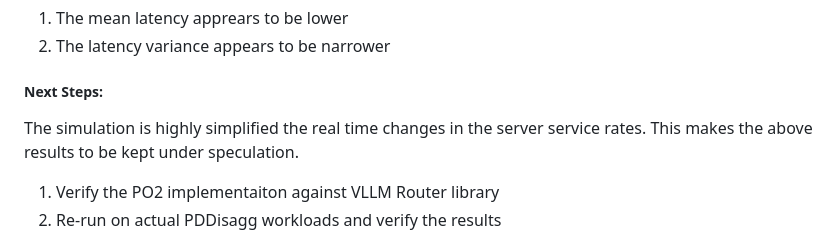
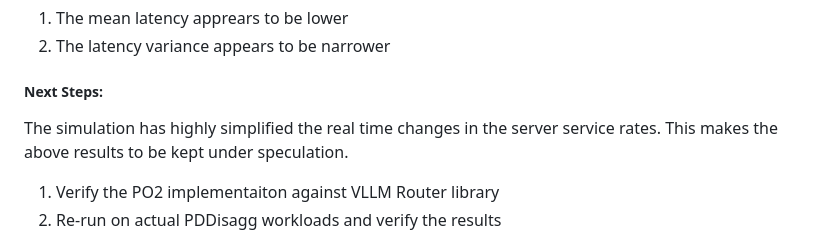
Before and after one commit to itej89/Orbit, a Markdown page: readme.md, the part around the change. Drawn GitHub-style.

```diff
--- a/readme.md
+++ b/readme.md
@@ -70,7 +70,7 @@ Following graph shows how the controller maintains stable throughput by load bal
 2. The latency variance appears to be narrower
 
 ##### Next Steps:
-The simulation is highly simplified the real time changes in the server service rates.  This makes the above results to be kept under speculation.
+The simulation has highly simplified the real time changes in the server service rates.  This makes the above results to be kept under speculation.
 1. Verify the PO2 implementaiton against VLLM Router library
 2. Re-run on actual PDDisagg workloads and verify the results
 
```
